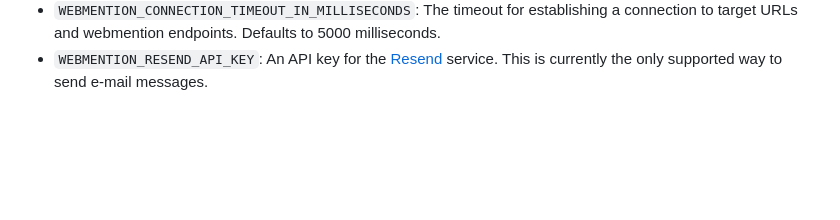
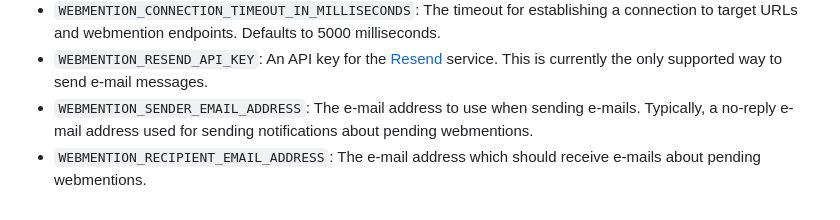
Before and after one commit to Maritims/webmention, a Markdown page: README.md, the part around the change. Drawn GitHub-style; blank space fills up the shorter version.

Commit message:
Added missing `WEBMENTION_SENDER_EMAIL_ADDRESS` and `WEBMENTION_RECIPIENT_EMAIL_ADDRESS` to README.md

```diff
--- a/README.md
+++ b/README.md
@@ -140,3 +140,5 @@ The service accepts the following environment variables:
 - `WEBMENTION_CONNECTION_TIMEOUT_IN_MILLISECONDS`: The timeout for establishing a connection to target URLs and
   webmention endpoints. Defaults to 5000 milliseconds.
 - `WEBMENTION_RESEND_API_KEY`: An API key for the [Resend](https://resend.com/) service. This is currently the only supported way to send e-mail messages.
+- `WEBMENTION_SENDER_EMAIL_ADDRESS`: The e-mail address to use when sending e-mails. Typically, a no-reply e-mail address used for sending notifications about pending webmentions.
+- `WEBMENTION_RECIPIENT_EMAIL_ADDRESS`: The e-mail address which should receive e-mails about pending webmentions.
```
